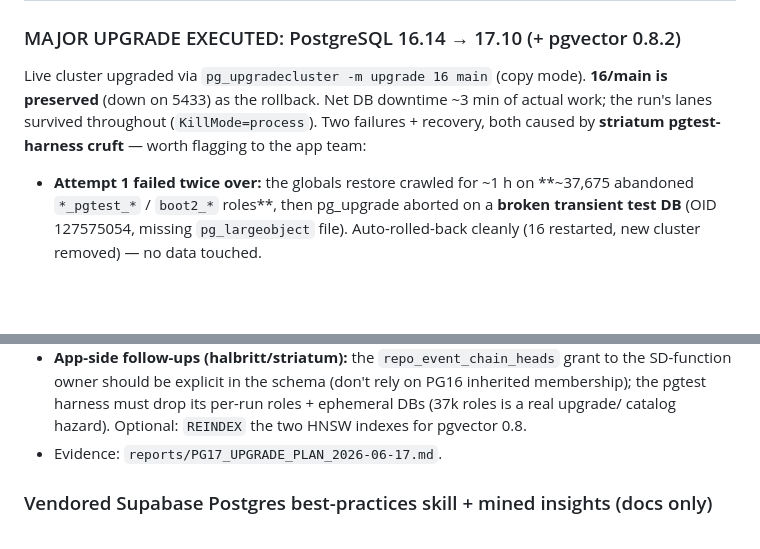
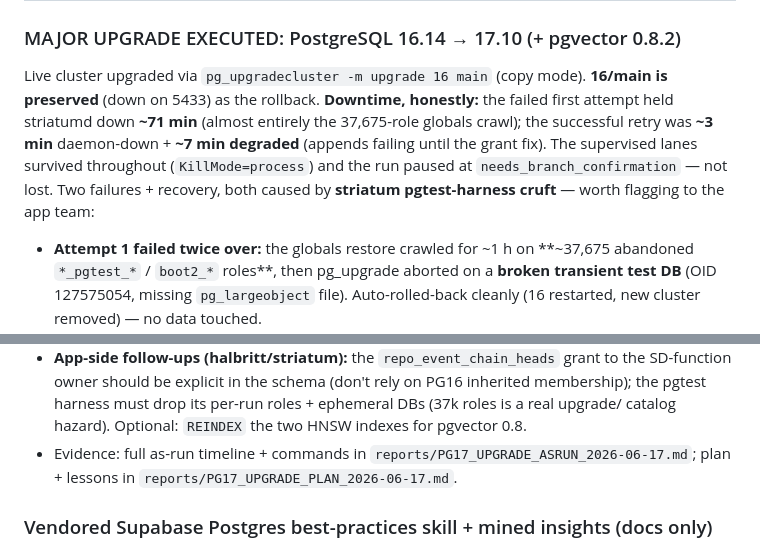
Before and after one commit to halbritt/infra, a Markdown page: CHANGELOG.md, 2 parts joined by grey strips. GitHub-like rendering; blank space fills up the shorter version.

```diff
--- a/CHANGELOG.md
+++ b/CHANGELOG.md
@@ -9,9 +9,12 @@ the evidence behind each entry, and `git log` for granular history.
 
 ### MAJOR UPGRADE EXECUTED: PostgreSQL 16.14 → 17.10 (+ pgvector 0.8.2)
 Live cluster upgraded via `pg_upgradecluster -m upgrade 16 main` (copy mode). **16/main is
-preserved** (down on 5433) as the rollback. Net DB downtime ~3 min of actual work; the run's
-lanes survived throughout (`KillMode=process`). Two failures + recovery, both caused by
-**striatum pgtest-harness cruft** — worth flagging to the app team:
+preserved** (down on 5433) as the rollback. **Downtime, honestly:** the failed first attempt
+held striatumd down **~71 min** (almost entirely the 37,675-role globals crawl); the
+successful retry was **~3 min** daemon-down + **~7 min degraded** (appends failing until the
+grant fix). The supervised lanes survived throughout (`KillMode=process`) and the run paused at
+`needs_branch_confirmation` — not lost. Two failures + recovery, both caused by **striatum
+pgtest-harness cruft** — worth flagging to the app team:
 - **Attempt 1 failed twice over:** the globals restore crawled for ~1 h on **~37,675
   abandoned `*_pgtest_*` / `boot2_*` roles**, then pg_upgrade aborted on a **broken transient
   test DB** (OID 127575054, missing `pg_largeobject` file). Auto-rolled-back cleanly (16
@@ -33,7 +36,8 @@ lanes survived throughout (`KillMode=process`). Two failures + recovery, both ca
   SD-function owner should be explicit in the schema (don't rely on PG16 inherited membership);
   the pgtest harness must drop its per-run roles + ephemeral DBs (37k roles is a real upgrade/
   catalog hazard). Optional: `REINDEX` the two HNSW indexes for pgvector 0.8.
-- Evidence: `reports/PG17_UPGRADE_PLAN_2026-06-17.md`.
+- Evidence: full as-run timeline + commands in `reports/PG17_UPGRADE_ASRUN_2026-06-17.md`;
+  plan + lessons in `reports/PG17_UPGRADE_PLAN_2026-06-17.md`.
 
 ### Vendored Supabase Postgres best-practices skill + mined insights (docs only)
 - Added `skills/supabase-postgres-best-practices/` — vendored (pinned commit
```
Also changed, not shown: reports/PG17_UPGRADE_ASRUN_2026-06-17.md (added, +92 -0 lines).
